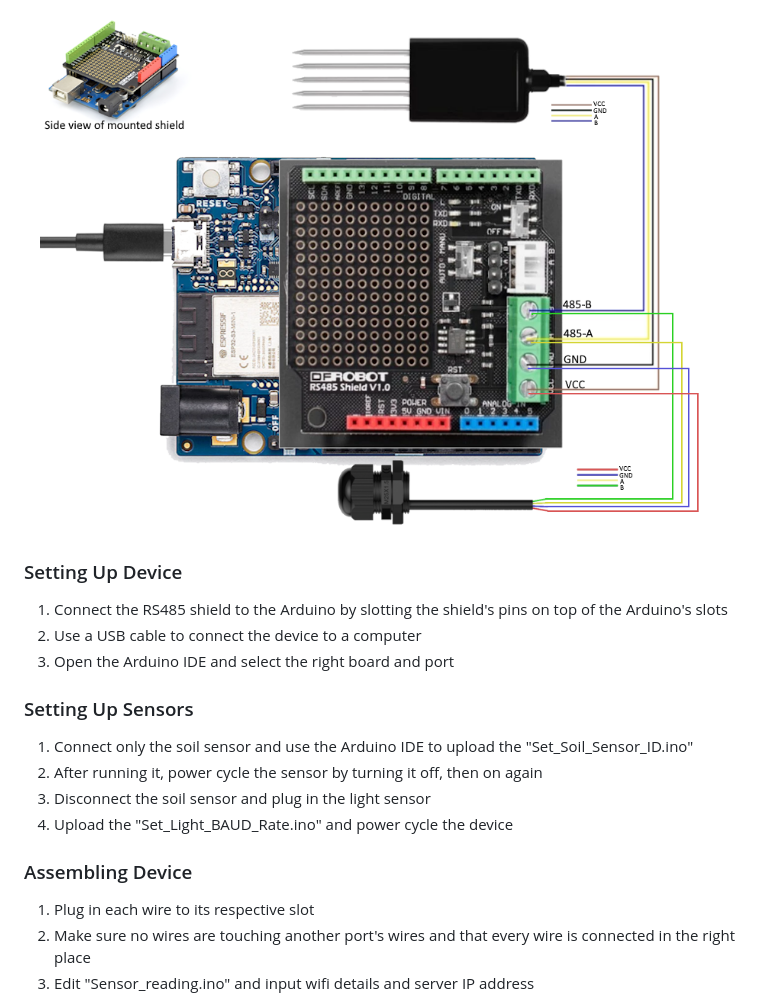
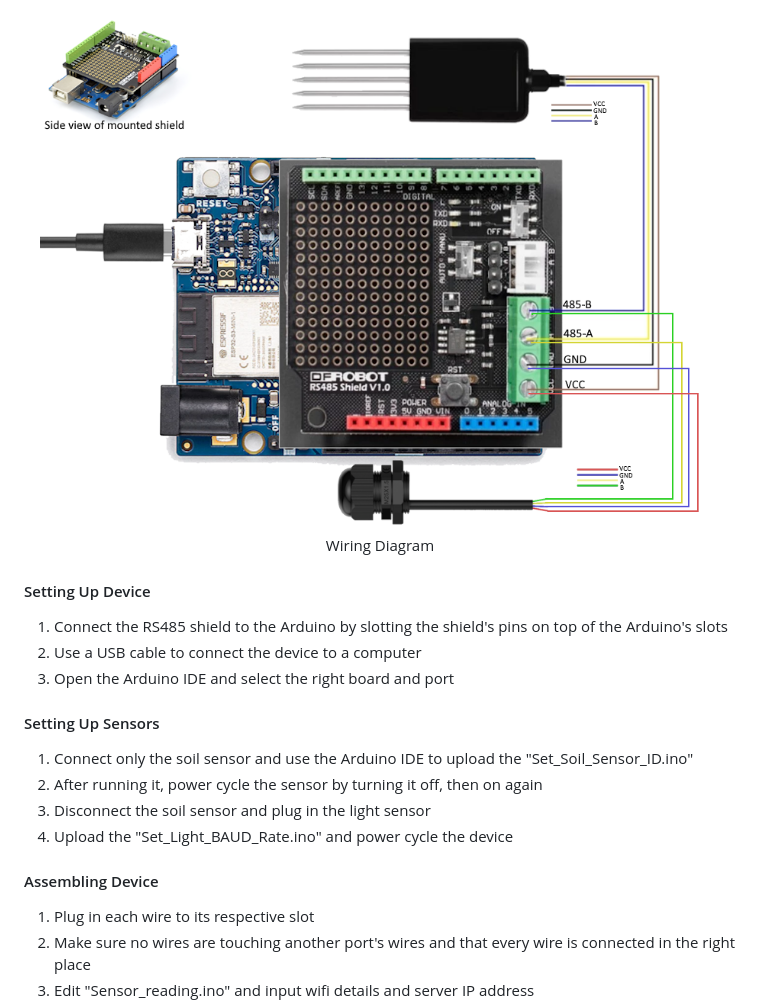
Before and after one commit to Smemedi/Bloom_Buddy, a Markdown page: README.md, the part around the change printed below. GitHub-like rendering.

```diff
--- a/README.md
+++ b/README.md
@@ -126,17 +130,18 @@ flutter run
 <p align="center">
   <img src="Images/wiring_diagram.png" alt="diagram for hardware">
+  Wiring Diagram
 </p>
 
-### Setting Up Device
+#### Setting Up Device
 1. Connect the RS485 shield to the Arduino by slotting the shield's pins on top of the Arduino's slots
 2. Use a USB cable to connect the device to a computer
 3. Open the Arduino IDE and select the right board and port
-### Setting Up Sensors
+#### Setting Up Sensors
 1. Connect only the soil sensor and use the Arduino IDE to upload the "Set_Soil_Sensor_ID.ino"
 2. After running it, power cycle the sensor by turning it off, then on again
 3. Disconnect the soil sensor and plug in the light sensor
 4. Upload the "Set_Light_BAUD_Rate.ino" and power cycle the device
-### Assembling Device
+#### Assembling Device
 1. Plug in each wire to its respective slot
 2. Make sure no wires are touching another port's wires and that every wire is connected in the right place
 3. Edit "Sensor_reading.ino" and input wifi details and server IP address
```
Also changed, not shown: other parts of README.md (+19 -14 lines), Images/App_pages.png (added).
